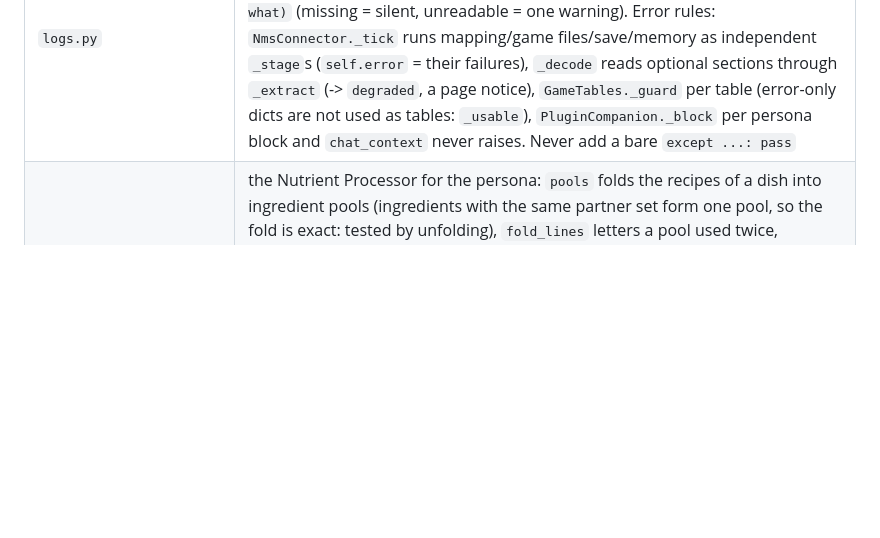
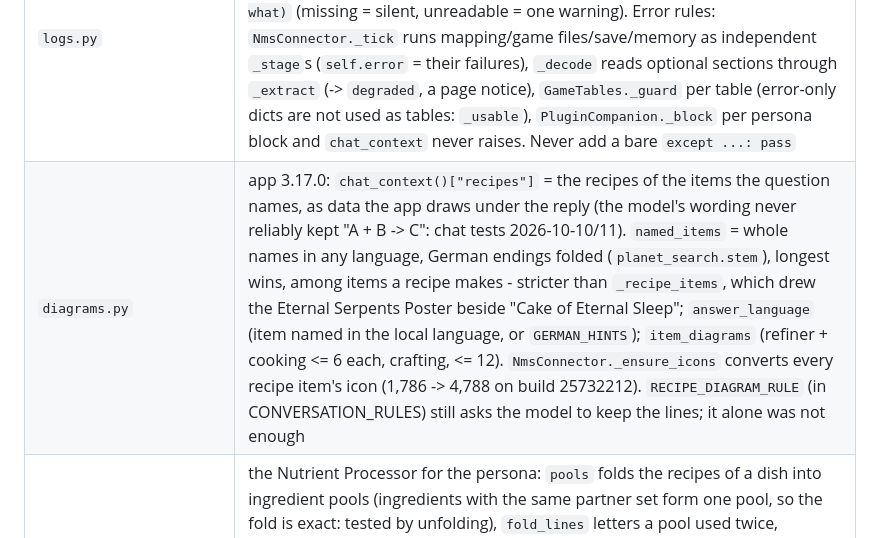
Before and after one commit to trontronicent/40k-assistant-nomanssky, a Markdown page: CLAUDE.md, the part around the change. Drawn GitHub-style; blank space fills up the shorter version.

Commit message:
docs: recipe diagrams handed over as data, the bekomme fix

```diff
--- a/CLAUDE.md
+++ b/CLAUDE.md
@@ -42,6 +42,7 @@ into `J:\40k-assistant\plugins\.data\nomanssky`, the installed plugin's data, un
 | `recipes.py` + `tools/codex_recipes.py` | refiner/cooking recipes (`nms_reality_gcrecipetable.mbin`, record 0x90: id 0x00, result {id 0x60, amount 0x70, type 0x74}, ingredients list 0x78 of 0x18 elements {id, amount, type}, time 0x88, cooking 0x8C; checked 2 Copper -> 1 Chromatic Metal, 2 Paraffinium + 1 Ferrite Dust -> 1 Ammonia; type 2 = product proves amount-before-type) and crafting requirements (product/substance tables, list offset **calibrated** from known ids: Antimatter = 25 STELLAR2 + 20 FUEL2). `RecipeBook` (made_by, used_in, items, `substances` = substance-table ids) in `GameTables.recipes`; persona: `PluginCompanion.recipe_lines` for a question with a RECIPE_WORDS word naming an item. `item_markdown`/`documents`/`write_documents`: one Codex document per named item under `Items/<Raw materials|Products|Food>/` (front matter JSON-quoted, `GENERATED_MARK`; only marked files are rewritten or removed, unchanged ones not touched; list entries separated by blank lines - the app chunker hard-cut long lists mid-word; id/category last so the first passage = where it comes from). `tools/codex_recipes.py <library folder>` writes them (1,182 documents on build 25625620, 2026-10-06); rerun after a game update |
 | `hgpak.py` (memory) | `session()` shares opened paks between all `PakSet`s created inside it and frees them (index dropped) at the end - `GameTables.load` and `_ensure_gamedata` run inside one; the index stays raw bytes (entries unpacked on demand), `Pak.read` is locked (a shared pak is read from two threads). **Hints matter**: an open pak builds its file index (MetadataEtc 50,000 files = 13-29 MB, 0.2-0.4 s), a wrong hint scans paks (small ones first) and `find` logs `its pak hint is stale` once; right ones (2026-10-08, build 25732212): `TABLE_PAK` Precache = `metadata/reality/tables/*`, `GLOBALS_PAK` = `gc*globals.mbin`, `LANGUAGE_PAK` MetadataEtc = `language/`. Other RAM rules: `mbin.parse_language_table(data, wanted)` takes a set or a predicate and decodes nothing else; `starmap.SeedTable` = numpy arrays (never a dict of lists); `memory.CHUNK` 8 MB (`NMS_SCAN_CHUNK_MB`; 4 worker threads hold one buffer each); `NmsConnector.release_memory()` on stop. Do not trim the process working set (the backend also holds the speech model) and `_heapmin` does nothing here. Profile with tracemalloc + RSS (scratch scripts), not by guessing |
 | `logs.py` | `bind(ctx.logger)` (the connector does it first thing) so modules without a context log through the host's category logger; `warn_once(key, ...)` (a persistent failure is logged again only after `REPEAT_S` 300 s), `read_json(path, what)` (missing = silent, unreadable = one warning). Error rules: `NmsConnector._tick` runs mapping/game files/save/memory as independent `_stage`s (`self.error` = their failures), `_decode` reads optional sections through `_extract` (-> `degraded`, a page notice), `GameTables._guard` per table (error-only dicts are not used as tables: `_usable`), `PluginCompanion._block` per persona block and `chat_context` never raises. Never add a bare `except ...: pass` |
+| `diagrams.py` | app 3.17.0: `chat_context()["recipes"]` = the recipes of the items the question names, as data the app draws under the reply (the model's wording never reliably kept "A + B -> C": chat tests 2026-10-10/11). `named_items` = whole names in any language, German endings folded (`planet_search.stem`), longest wins, among items a recipe makes - stricter than `_recipe_items`, which drew the Eternal Serpents Poster beside "Cake of Eternal Sleep"; `answer_language` (item named in the local language, or `GERMAN_HINTS`); `item_diagrams` (refiner + cooking <= 6 each, crafting, <= 12). `NmsConnector._ensure_icons` converts every recipe item's icon (1,786 -> 4,788 on build 25732212). `RECIPE_DIAGRAM_RULE` (in CONVERSATION_RULES) still asks the model to keep the lines; it alone was not enough |
 | `cooking.py` | the Nutrient Processor for the persona: `pools` folds the recipes of a dish into ingredient pools (ingredients with the same partner set form one pool, so the fold is exact: tested by unfolding), `fold_lines` letters a pool used twice, `cookable(book, have, value_of)` matches recipes against the holdings (ranked by base value, `times` = how often), `cooking_lines` = the persona block (trigger: a cooking word, or a named dish with a how/need word; ingredient branch only with a cooking word; "best dish you can cook now" + "most valuable dish in the game"). Build 25732212: 1,323 cooking recipes, 333 dishes, all amounts 1, 11 recipes use `ANY_FISH*`/`ANY_BONE` wildcards (matched only when the id is held). Researched facts in `research/cooking.json` (sources inside). Values say "units" - a model read a bare number as Nanites |
 | `seasons.py` | expeditions (the game's seasons): `SeasonBook.from_texts` from the language keys `UI_SEASON_n_NAME/MAIN_TITLE`, `UI_EXPEDn_SUMMARY/MAIN_DESC/DETAIL_DESC` and reward names `*EXPD_<kind>_n[A-Z]_NAME_L` (title/banner/decal/egg/multi-tool/starship/poster; 23 expeditions on 25732212; `historicalseasondatatable.mbin` also lists 23), names bilingual `English (local)`. Dates are NOT in the files: `research/expeditions.json` (first runs, expedition 23 `start` + `weeks`, sources inside; 14-20 unknown). `expedition_lines` (trigger: season/expedition word without a frigate word, a season named by number/name, or a reward name with a reward word - "gas giant" alone opens nothing), `timing` says current/estimated end. The save: `summary.season_of` (`SeasonData.SeasonId` 0 = a normal game; SeasonNumber 1 is only a default) |
 | `store.py` | `TableStore` = `gamedata/tables.json` (format 1): recipe book, language texts (worlds/terms/seasons), timers/frigate traits/warp ranges/settlements (only those read from the game files; tuples come back as lists). Written by `GameTables._store` after a good read, loaded by `GameTables.load(None)`; `GameData.load_stored` does the same for `items.json`. Tech stats are not stored (equipment ranges need the game files) |
```
Also changed, not shown: CHANGELOG.md (+6 -0 lines), HELP.md (+3 -2 lines).
